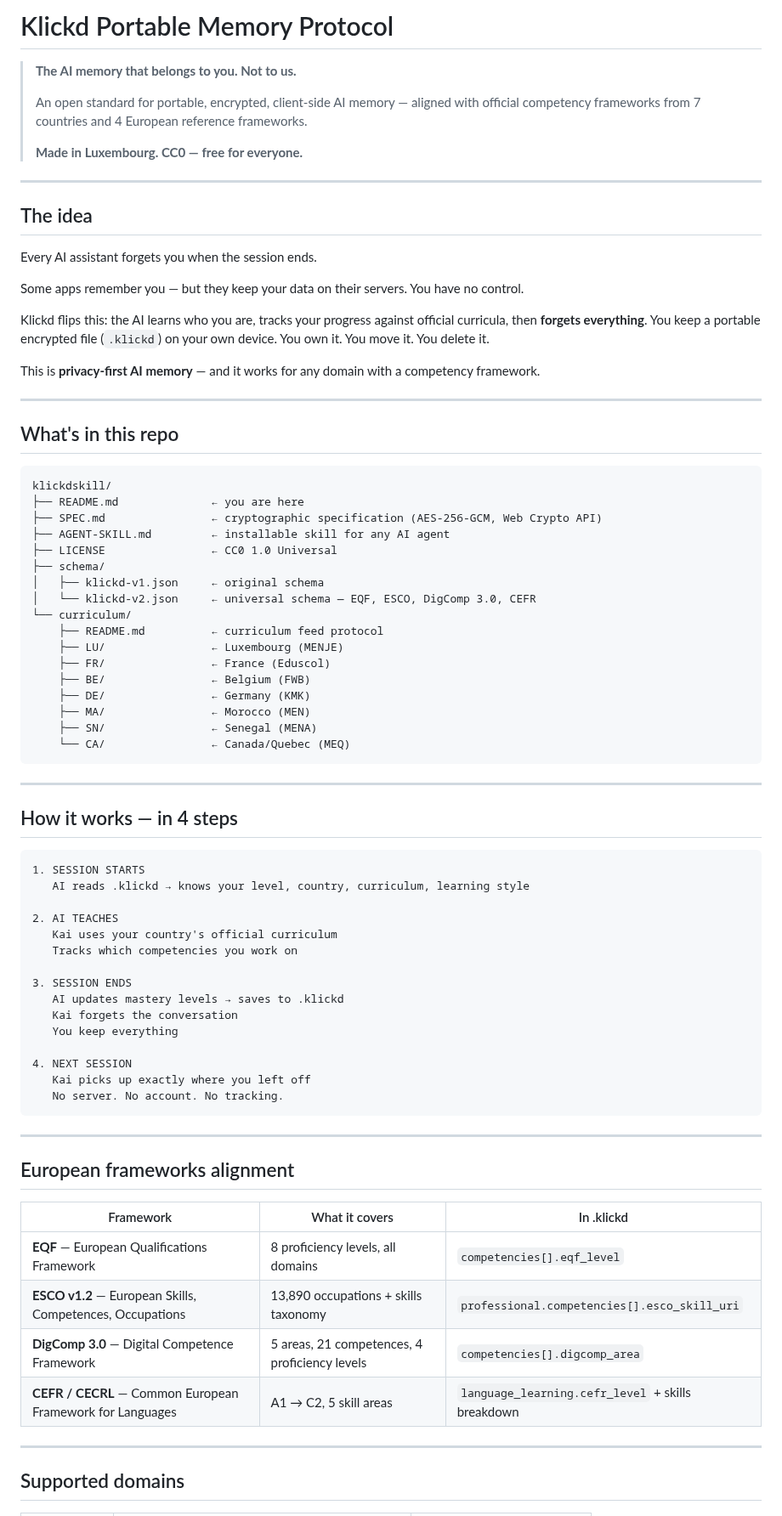
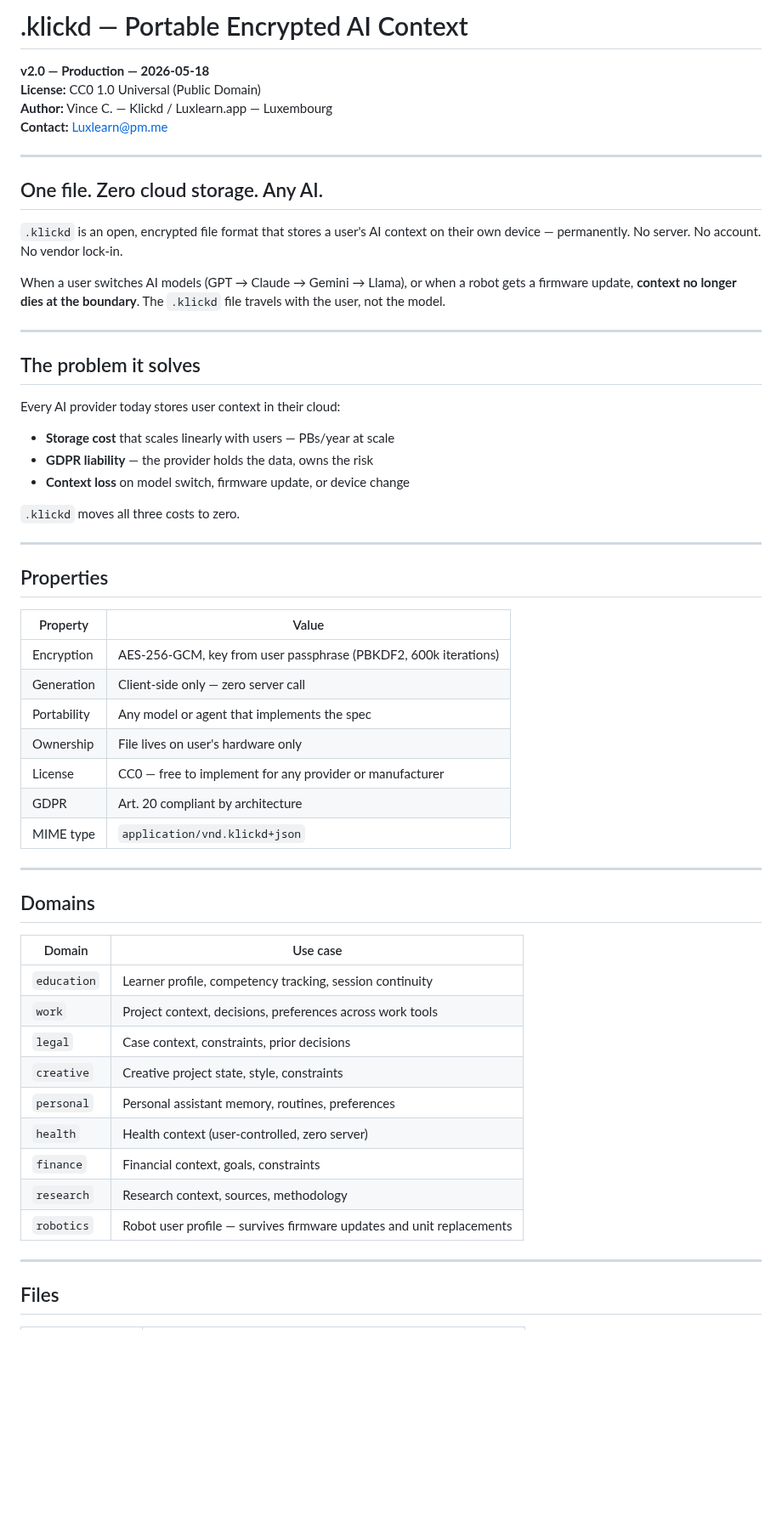
Before and after one commit to Davincc77/klickdskill, a Markdown page: README.md, the part around one of its changes. Shown at 85% size. Rendered like a GitHub page; blank space fills up the shorter version.

Commit message:
readme: v2.0 — universal positioning, robotics domain, commercial model

````diff
--- a/README.md
+++ b/README.md
@@ -1,81 +1,60 @@
-# Klickd Portable Memory Protocol
+# .klickd — Portable Encrypted AI Context
 
-> **The AI memory that belongs to you. Not to us.**
->
-> An open standard for portable, encrypted, client-side AI memory — aligned with official competency frameworks from 7 countries and 4 European reference frameworks.
->
-> **Made in Luxembourg. CC0 — free for everyone.**
+**v2.0 — Production — 2026-05-18**
+**License:** CC0 1.0 Universal (Public Domain)
+**Author:** Vince C. — Klickd / Luxlearn.app — Luxembourg
+**Contact:** Luxlearn@pm.me
 
 ---
 
-## The idea
+## One file. Zero cloud storage. Any AI.
 
-Every AI assistant forgets you when the session ends.
+`.klickd` is an open, encrypted file format that stores a user's AI context on their own device — permanently. No server. No account. No vendor lock-in.
 
-Some apps remember you — but they keep your data on their servers. You have no control.
-
-Klickd flips this: the AI learns who you are, tracks your progress against official curricula, then **forgets everything**. You keep a portable encrypted file (`.klickd`) on your own device. You own it. You move it. You delete it.
-
-This is **privacy-first AI memory** — and it works for any domain with a competency framework.
+When a user switches AI models (GPT → Claude → Gemini → Llama), or when a robot gets a firmware update, **context no longer dies at the boundary**. The `.klickd` file travels with the user, not the model.
 
 ---
 
-## What's in this repo
+## The problem it solves
 
-```
-klickdskill/
-├── README.md              ← you are here
-├── SPEC.md                ← cryptographic specification (AES-256-GCM, Web Crypto API)
-├── AGENT-SKILL.md         ← installable skill for any AI agent
-├── LICENSE                ← CC0 1.0 Universal
-├── schema/
-│   ├── klickd-v1.json     ← original schema
-│   └── klickd-v2.json     ← universal schema — EQF, ESCO, DigComp 3.0, CEFR
-└── curriculum/
-    ├── README.md          ← curriculum feed protocol
-    ├── LU/                ← Luxembourg (MENJE)
-    ├── FR/                ← France (Eduscol)
-    ├── BE/                ← Belgium (FWB)
-    ├── DE/                ← Germany (KMK)
-    ├── MA/                ← Morocco (MEN)
-    ├── SN/                ← Senegal (MENA)
-    └── CA/                ← Canada/Quebec (MEQ)
-```
+Every AI provider today stores user context in their cloud:
+- **Storage cost** that scales linearly with users — PBs/year at scale
+- **GDPR liability** — the provider holds the data, owns the risk
+- **Context loss** on model switch, firmware update, or device change
+
+`.klickd` moves all three costs to zero.
 
 ---
 
-## How it works — in 4 steps
+## Properties
 
-```
-1. SESSION STARTS
-   AI reads .klickd → knows your level, country, curriculum, learning style
-
-2. AI TEACHES
-   Kai uses your country's official curriculum
-   Tracks which competencies you work on
-
-3. SESSION ENDS
-   AI updates mastery levels → saves to .klickd
-   Kai forgets the conversation
-   You keep everything
-
-4. NEXT SESSION
-   Kai picks up exactly where you left off
-   No server. No account. No tracking.
-```
+| Property | Value |
+|---|---|
+| Encryption | AES-256-GCM, key from user passphrase (PBKDF2, 600k iterations) |
+| Generation | Client-side only — zero server call |
+| Portability | Any model or agent that implements the spec |
+| Ownership | File lives on user's hardware only |
+| License | CC0 — free to implement for any provider or manufacturer |
+| GDPR | Art. 20 compliant by architecture |
+| MIME type | `application/vnd.klickd+json` |
 
 ---
 
-## European frameworks alignment
+## Domains
 
-| Framework | What it covers | In .klickd |
-|-----------|---------------|------------|
-| **EQF** — European Qualifications Framework | 8 proficiency levels, all domains | `competencies[].eqf_level` |
-| **ESCO v1.2** — European Skills, Competences, Occupations | 13,890 occupations + skills taxonomy | `professional.competencies[].esco_skill_uri` |
-| **DigComp 3.0** — Digital Competence Framework | 5 areas, 21 competences, 4 proficiency levels | `competencies[].digcomp_area` |
-| **CEFR / CECRL** — Common European Framework for Languages | A1 → C2, 5 skill areas | `language_learning.cefr_level` + skills breakdown |
+| Domain | Use case |
+|---|---|
+| `education` | Learner profile, competency tracking, session continuity |
+| `work` | Project context, decisions, preferences across work tools |
+| `legal` | Case context, constraints, prior decisions |
+| `creative` | Creative project state, style, constraints |
+| `personal` | Personal assistant memory, routines, preferences |
+| `health` | Health context (user-controlled, zero server) |
+| `finance` | Financial context, goals, constraints |
+| `research` | Research context, sources, methodology |
+| `robotics` | Robot user profile — survives firmware updates and unit replacements |
 
 ---
 
-## Supported domains
+## Files
 
````
Also changed, not shown: other parts of README.md (+36 -59 lines).
